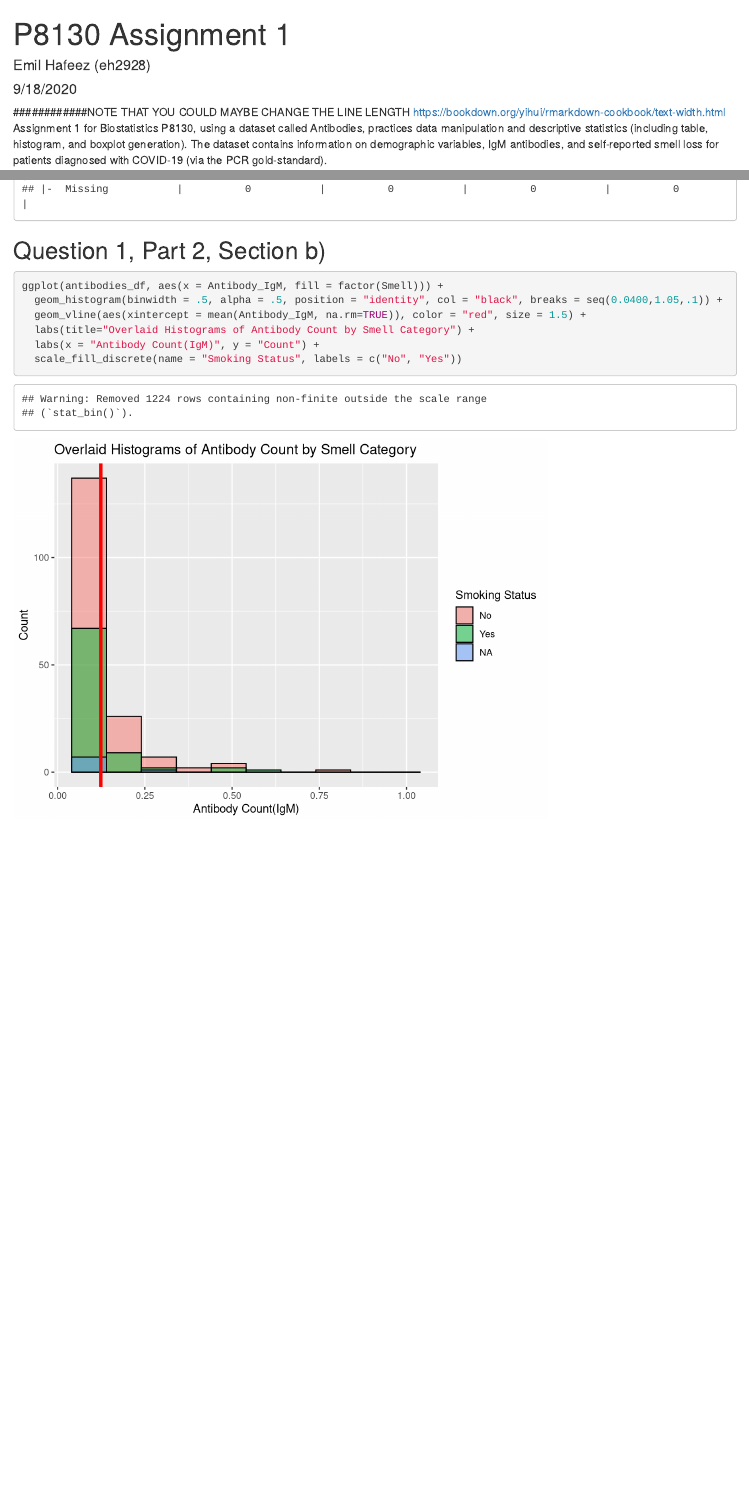
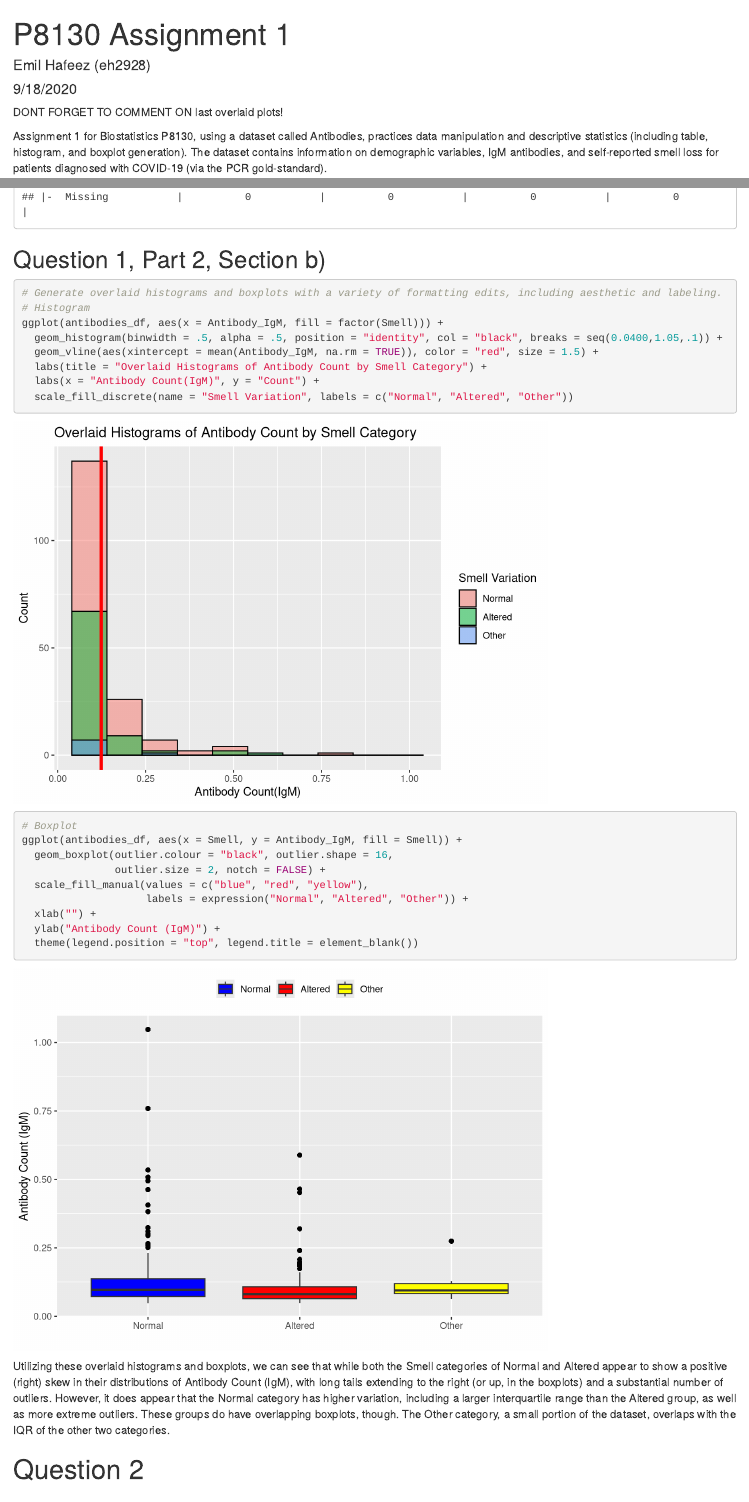
Before and after one commit to EmilHafeez/p8130_biostats_assignment_1, an R Markdown document (assignment_1.Rmd): the page in a window 1100 px wide, from its top, and a second part further down, joined at a grey line. Rendered offline with R 4.5, knitr and Pandoc, with nearby package versions; both versions are drawn in the output format of the newer one.

Commit message:
Remove the PDF in favor of HTML, begin filtering out the "Other" smell category

````diff
--- a/assignment_1.Rmd
+++ b/assignment_1.Rmd
@@ -2,9 +2,10 @@
 title: "P8130 Assignment 1"
 author: "Emil Hafeez (eh2928)"
 date: "9/18/2020"
-output: pdf_document
+output: html_document
 ---
-############NOTE THAT YOU COULD MAYBE CHANGE THE LINE LENGTH https://bookdown.org/yihui/rmarkdown-cookbook/text-width.html
+DONT FORGET TO COMMENT ON last overlaid plots!
+
 Assignment 1 for Biostatistics P8130, using a dataset called Antibodies, practices data manipulation and descriptive statistics (including table, histogram, and boxplot generation). The dataset contains information on demographic variables, IgM antibodies, and self-reported smell loss for patients diagnosed with COVID-19 (via the PCR gold-standard).
 
 Let's load the appropriate packages first.
@@ -94,11 +98,26 @@ table_2 <- tableby( Smell ~ AgeCategory + Antibody_IgM + Smell + Gender, data =
 summary(table_2, title = "Descriptive Statistics: Antibodies & Smell Data", labelTranslations = my_labels, text = TRUE)
 ```
 ## Question 1, Part 2, Section b)
-```{r}
+```{r, warning = FALSE}
+# Generate overlaid histograms and boxplots with a variety of formatting edits, including aesthetic and labeling.
+# Histogram
 ggplot(antibodies_df, aes(x = Antibody_IgM, fill = factor(Smell))) +
   geom_histogram(binwidth = .5, alpha = .5, position = "identity", col = "black", breaks = seq(0.0400,1.05,.1)) +
-  geom_vline(aes(xintercept = mean(Antibody_IgM, na.rm=TRUE)), color = "red", size = 1.5) +
-  labs(title="Overlaid Histograms of Antibody Count by Smell Category") +
+  geom_vline(aes(xintercept = mean(Antibody_IgM, na.rm = TRUE)), color = "red", size = 1.5) +
+  labs(title = "Overlaid Histograms of Antibody Count by Smell Category") +
   labs(x = "Antibody Count(IgM)", y = "Count") +
-  scale_fill_discrete(name = "Smoking Status", labels = c("No", "Yes"))
+  scale_fill_discrete(name = "Smell Variation", labels = c("Normal", "Altered", "Other"))
+# Boxplot
+ggplot(antibodies_df, aes(x = Smell, y = Antibody_IgM, fill = Smell)) +
+  geom_boxplot(outlier.colour = "black", outlier.shape = 16,
+               outlier.size = 2, notch = FALSE) +
+  scale_fill_manual(values = c("blue", "red", "yellow"),
+                    labels = expression("Normal", "Altered", "Other")) +
+  xlab("") +
+  ylab("Antibody Count (IgM)") +
+  theme(legend.position = "top", legend.title = element_blank())
 ```
+Utilizing these overlaid histograms and boxplots, we can see that while both the Smell categories of Normal and Altered appear to show a positive (right) skew in their distributions of Antibody Count (IgM), with long tails extending to the right (or up, in the boxplots) and a substantial number of outliers.
+However, it does appear that the Normal category has higher variation, including a larger interquartile range than the Altered group, as well as more extreme outliers. These groups do have overlapping boxplots, though. The Other category, a small portion of the dataset, overlaps with the IQR of the other two categories.
+
+# Question 2
````
Also changed, not shown: assignment_1.html (added), assignment_1.pdf (deleted), assignment_1.Rmd (4 more changed lines), 2 other files.
